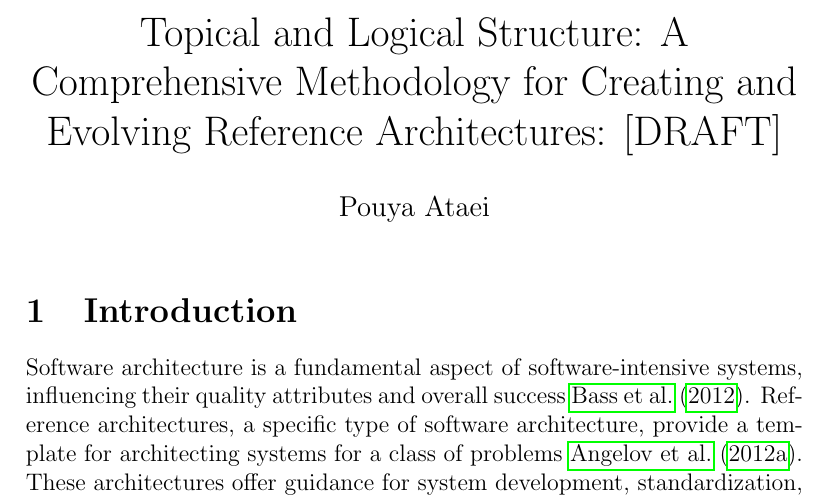
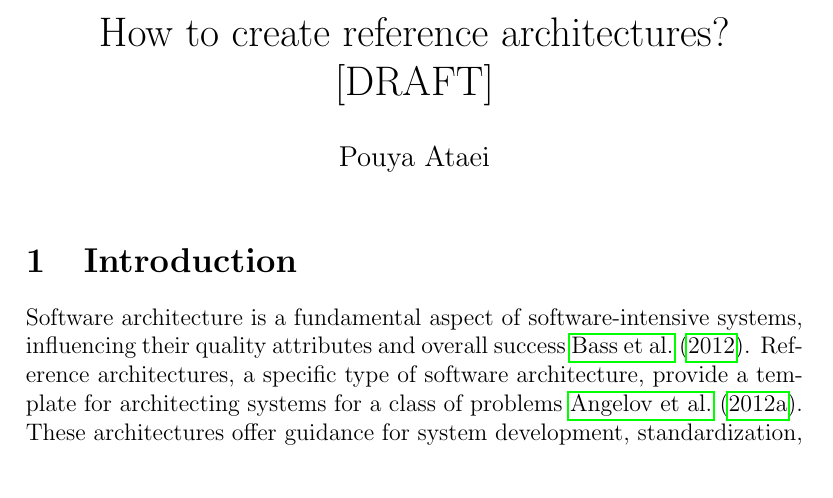
Before and after one commit to Polyhistor/how-to-create-reference-architectures, a LaTeX document (main.tex): part of page 1 of 20, cut at the place of the change. Compiled offline with pdfLaTeX.

Commit message:
changed the title a bit

```diff
--- a/main.tex
+++ b/main.tex
@@ -7,7 +7,7 @@
 \usepackage{hyperref}
 \usepackage{natbib}
 
-\title{Topical and Logical Structure: A Comprehensive Methodology for Creating and Evolving Reference Architectures: [DRAFT]}
+\title{How to create reference architectures? [DRAFT]}
 \author{Pouya Ataei}
 \date{}
 
```
Also changed, not shown: main.pdf, 3 other files.
